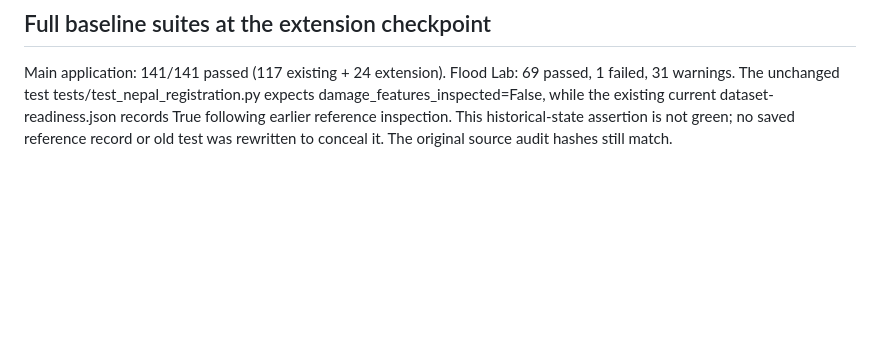
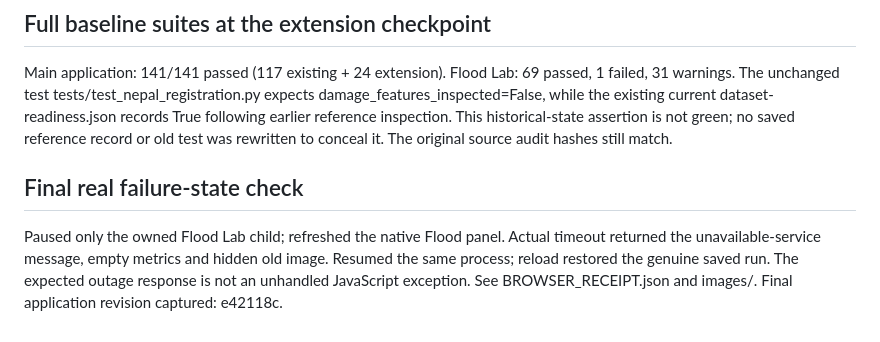
Before and after one commit to Yoriichi-GOD/SATquery-AI, a Markdown page: docs/jai/REGRESSION.md, the part around the change. Rendered like a GitHub page; blank space fills up the shorter version.

```diff
--- a/docs/jai/REGRESSION.md
+++ b/docs/jai/REGRESSION.md
@@ -11,3 +11,7 @@ Known limits at this checkpoint: unavailable-service and corrupted artifacts are
 ## Full baseline suites at the extension checkpoint
 
 Main application: 141/141 passed (117 existing + 24 extension). Flood Lab: 69 passed, 1 failed, 31 warnings. The unchanged test tests/test_nepal_registration.py expects damage_features_inspected=False, while the existing current dataset-readiness.json records True following earlier reference inspection. This historical-state assertion is not green; no saved reference record or old test was rewritten to conceal it. The original source audit hashes still match.
+
+## Final real failure-state check
+
+Paused only the owned Flood Lab child; refreshed the native Flood panel. Actual timeout returned the unavailable-service message, empty metrics and hidden old image. Resumed the same process; reload restored the genuine saved run. The expected outage response is not an unhandled JavaScript exception. See BROWSER_RECEIPT.json and images/. Final application revision captured: e42118c.
```
Also changed, not shown: docs/jai/BUILD_LOG.md (+2 -0 lines), docs/jai/DAY1_COMPLETION.md (+7 -1 lines), docs/jai/images/flood-final.jpg (added), docs/jai/images/terrain-final.jpg (added), 2 other files.
